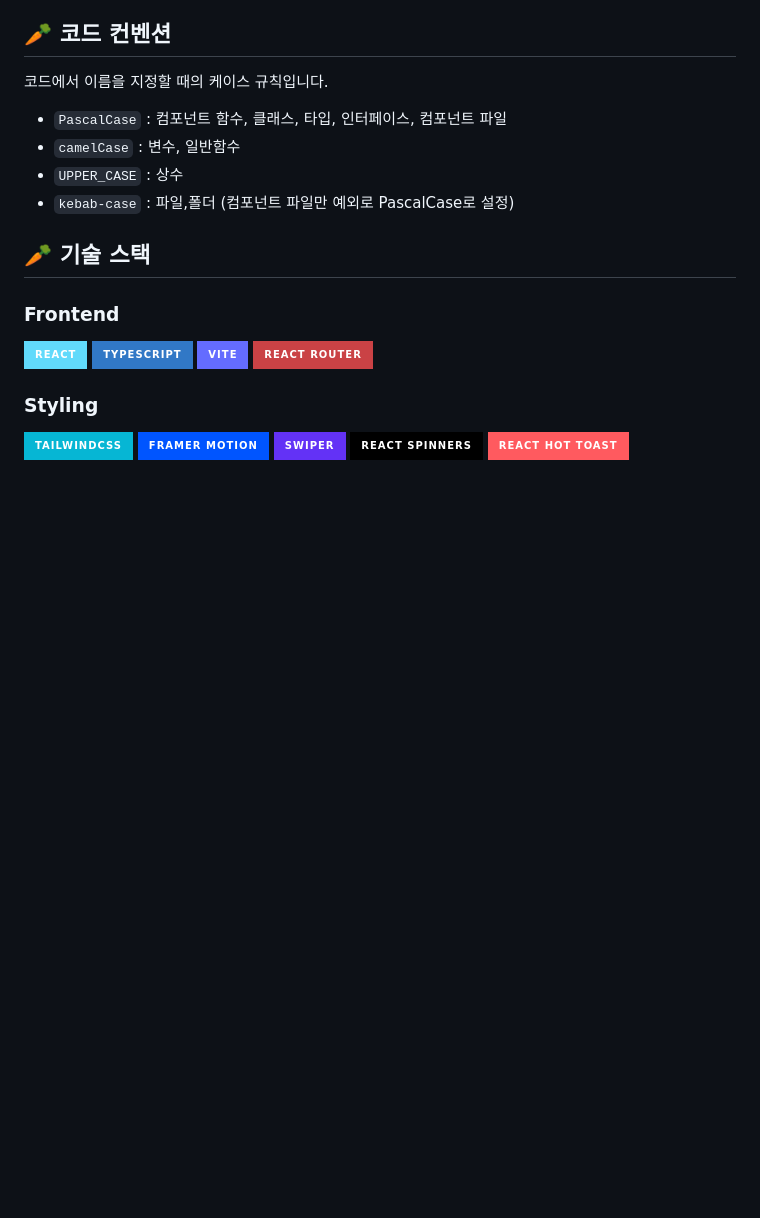
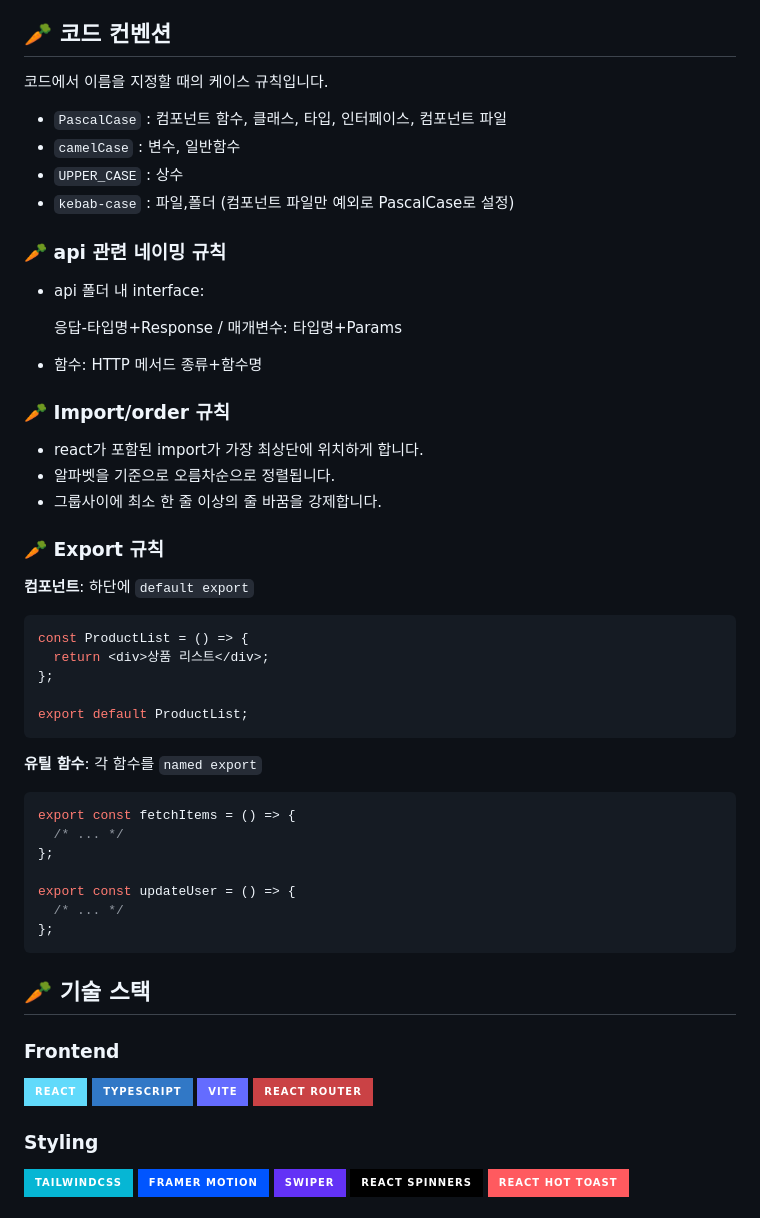
Before and after one commit to Urisik-serv/URISIK_FRONTEND, a Markdown page: README.md, the part around the change. Drawn GitHub-style; badges without logos; blank space fills up the shorter version.

Commit message:
[DOCS] 컨벤션 수정
Added naming conventions for API, import/order, and export rules.

````diff
--- a/README.md
+++ b/README.md
@@ -56,6 +56,42 @@ pnpm run dev
 - `UPPER_CASE` : 상수
 - `kebab-case` : 파일,폴더 (컴포넌트 파일만 예외로  PascalCase로 설정)
 
+### 🥕 api 관련 네이밍 규칙
+- api 폴더 내 interface:
+
+    응답-타입명+Response / 매개변수: 타입명+Params
+
+- 함수: HTTP 메서드 종류+함수명
+
+### 🥕 Import/order 규칙
+
+- react가 포함된 import가 가장 최상단에 위치하게 합니다.
+- 알파벳을 기준으로 오름차순으로 정렬됩니다.
+- 그룹사이에 최소 한 줄 이상의 줄 바꿈을 강제합니다.
+
+### 🥕 Export 규칙
+
+**컴포넌트**: 하단에 `default export`
+
+```tsx
+const ProductList = () => {
+  return <div>상품 리스트</div>;
+};
+
+export default ProductList;
+```
+
+**유틸 함수**: 각 함수를 `named export`
+
+```ts
+export const fetchItems = () => {
+  /* ... */
+};
+
+export const updateUser = () => {
+  /* ... */
+};
+```
 
 ## 🥕 기술 스택
 ###  Frontend
````
